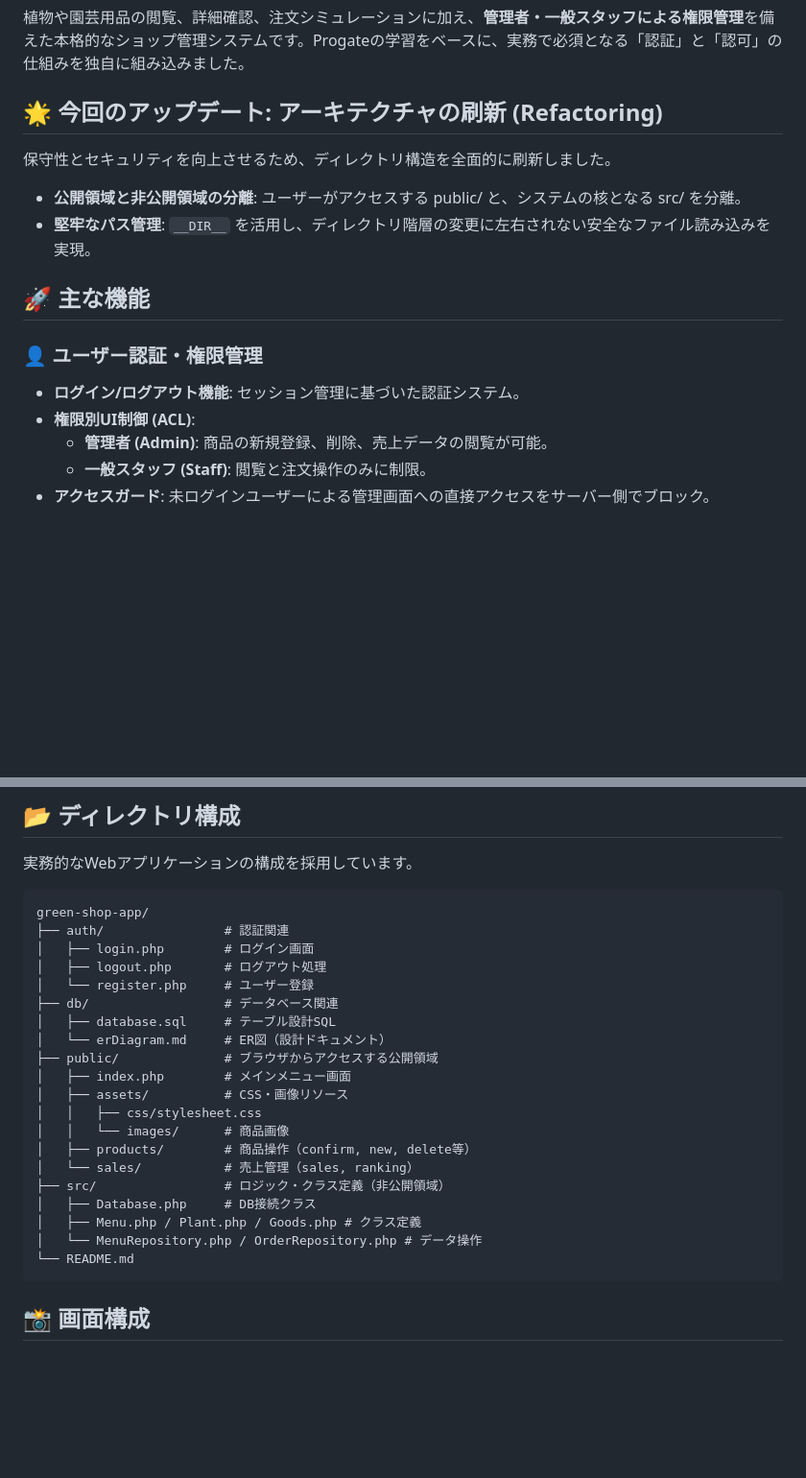
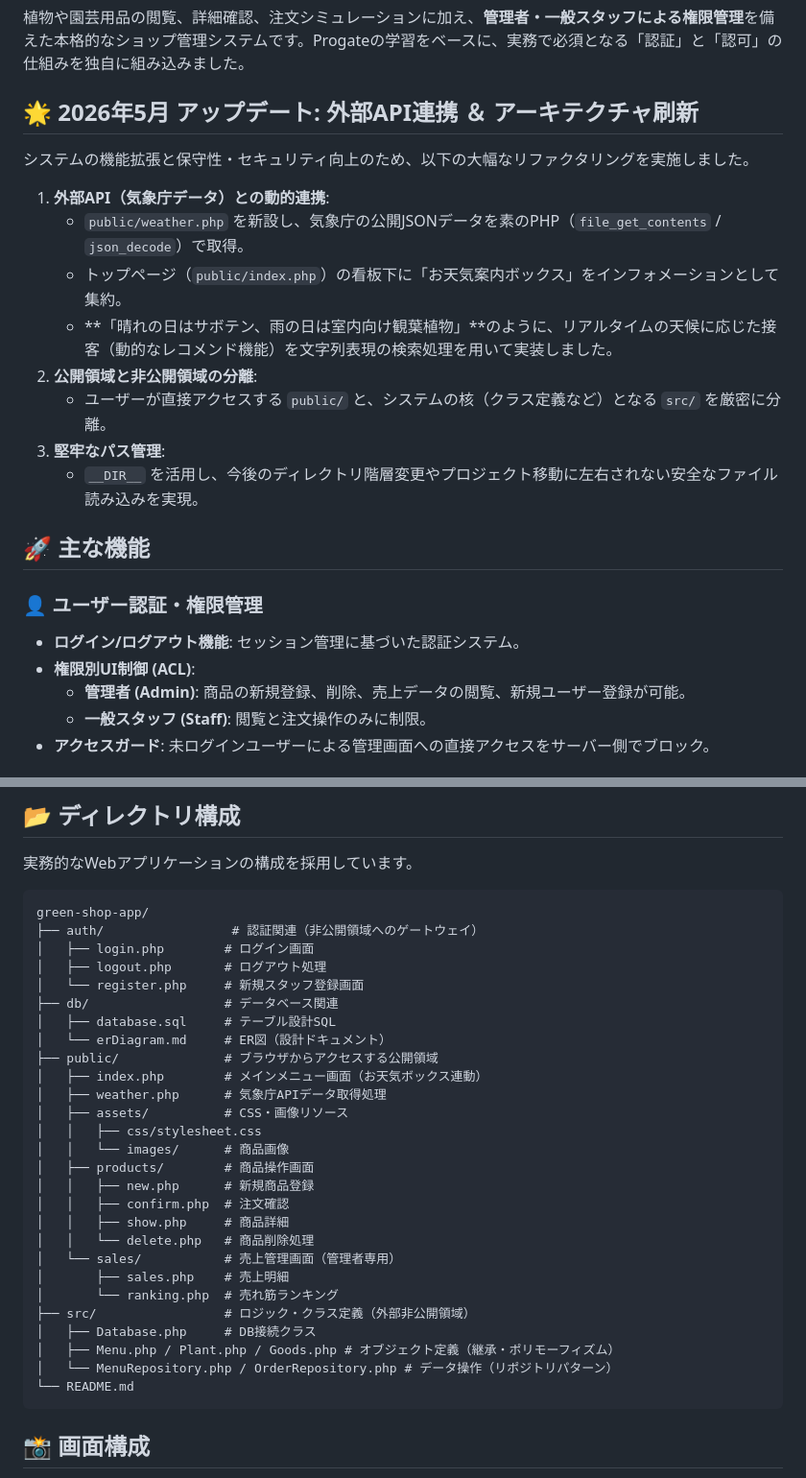
Before and after one commit to shinozaki-dev505/green-shop-app, a Markdown page: README.md, 2 parts joined by grey strips. Shown at 96% size. Rendered like a GitHub page; blank space fills up the shorter version.

````diff
--- a/README.md
+++ b/README.md
@@ -2,17 +2,24 @@
 
 植物や園芸用品の閲覧、詳細確認、注文シミュレーションに加え、**管理者・一般スタッフによる権限管理**を備えた本格的なショップ管理システムです。Progateの学習をベースに、実務で必須となる「認証」と「認可」の仕組みを独自に組み込みました。
 
-## 🌟 今回のアップデート: アーキテクチャの刷新 (Refactoring)
-保守性とセキュリティを向上させるため、ディレクトリ構造を全面的に刷新しました。
-* **公開領域と非公開領域の分離**: ユーザーがアクセスする public/ と、システムの核となる src/ を分離。
-* **堅牢なパス管理**: `__DIR__` を活用し、ディレクトリ階層の変更に左右されない安全なファイル読み込みを実現。
+## 🌟 2026年5月 アップデート: 外部API連携 ＆ アーキテクチャ刷新
+システムの機能拡張と保守性・セキュリティ向上のため、以下の大幅なリファクタリングを実施しました。
+
+1. **外部API（気象庁データ）との動的連携**:
+   * `public/weather.php` を新設し、気象庁の公開JSONデータを素のPHP（`file_get_contents` / `json_decode`）で取得。
+   * トップページ（`public/index.php`）の看板下に「お天気案内ボックス」をインフォメーションとして集約。
+   * **「晴れの日はサボテン、雨の日は室内向け観葉植物」**のように、リアルタイムの天候に応じた接客（動的なレコメンド機能）を文字列表現の検索処理を用いて実装しました。
+2. **公開領域と非公開領域の分離**:
+   * ユーザーが直接アクセスする `public/` と、システムの核（クラス定義など）となる `src/` を厳密に分離。
+3. **堅牢なパス管理**:
+   * `__DIR__` を活用し、今後のディレクトリ階層変更やプロジェクト移動に左右されない安全なファイル読み込みを実現。
 
 ## 🚀 主な機能
 
 ### 👤 ユーザー認証・権限管理
 * **ログイン/ログアウト機能**: セッション管理に基づいた認証システム。
 * **権限別UI制御 (ACL)**:
-    * **管理者 (Admin)**: 商品の新規登録、削除、売上データの閲覧が可能。
+    * **管理者 (Admin)**: 商品の新規登録、削除、売上データの閲覧、新規ユーザー登録が可能。
     * **一般スタッフ (Staff)**: 閲覧と注文操作のみに制限。
 * **アクセスガード**: 未ログインユーザーによる管理画面への直接アクセスをサーバー側でブロック。
 
@@ -26,24 +33,31 @@
 
 ```text
 green-shop-app/
-├── auth/                # 認証関連
+├── auth/                 # 認証関連（非公開領域へのゲートウェイ）
 │   ├── login.php        # ログイン画面
 │   ├── logout.php       # ログアウト処理
-│   └── register.php     # ユーザー登録
+│   └── register.php     # 新規スタッフ登録画面
 ├── db/                  # データベース関連
 │   ├── database.sql     # テーブル設計SQL
 │   └── erDiagram.md     # ER図（設計ドキュメント）
 ├── public/              # ブラウザからアクセスする公開領域
-│   ├── index.php        # メインメニュー画面
+│   ├── index.php        # メインメニュー画面（お天気ボックス連動）
+│   ├── weather.php      # 気象庁APIデータ取得処理
 │   ├── assets/          # CSS・画像リソース
 │   │   ├── css/stylesheet.css
 │   │   └── images/      # 商品画像
-│   ├── products/        # 商品操作（confirm, new, delete等）
-│   └── sales/           # 売上管理（sales, ranking）
-├── src/                 # ロジック・クラス定義（非公開領域）
+│   ├── products/        # 商品操作画面
+│   │   ├── new.php      # 新規商品登録
+│   │   ├── confirm.php  # 注文確認
+│   │   ├── show.php     # 商品詳細
+│   │   └── delete.php   # 商品削除処理
+│   └── sales/           # 売上管理画面（管理者専用）
+│       ├── sales.php    # 売上明細
+│       └── ranking.php  # 売れ筋ランキング
+├── src/                 # ロジック・クラス定義（外部非公開領域）
 │   ├── Database.php     # DB接続クラス
-│   ├── Menu.php / Plant.php / Goods.php # クラス定義
-│   └── MenuRepository.php / OrderRepository.php # データ操作
+│   ├── Menu.php / Plant.php / Goods.php # オブジェクト定義（継承・ポリモーフィズム）
+│   └── MenuRepository.php / OrderRepository.php # データ操作（リポジトリパターン）
 └── README.md
 ```
 
````
